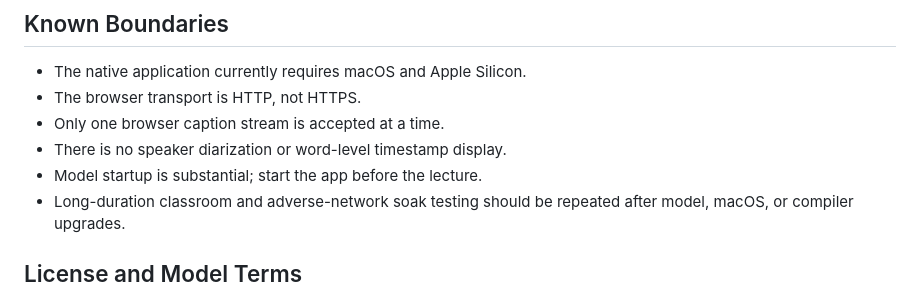
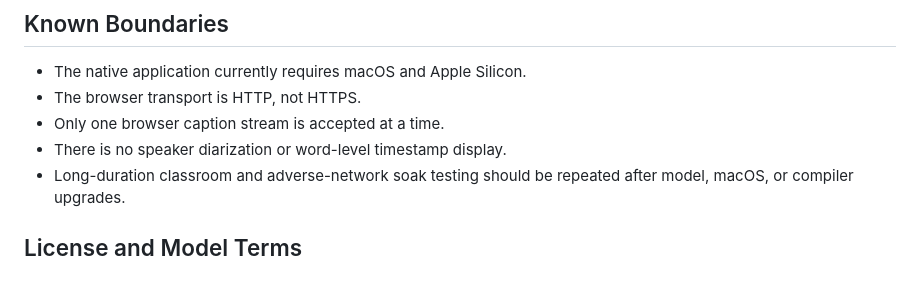
Before and after one commit to lascar-pacagi/ClassroomCaptions, a Markdown page: README.md, the part around the change. GitHub-like rendering.

Commit message:
docs: drop outdated 'model startup is substantial' note
Startup is no longer substantial after the model/tokenizer retention and
right-sized KV-cache work, so the warning is misleading.

Co-Authored-By: Claude Fable 5 <noreply@anthropic.com>

```diff
--- a/README.md
+++ b/README.md
@@ -308,7 +308,6 @@ security controls, QR encoding, testing, and reconstruction procedure.
 - The browser transport is HTTP, not HTTPS.
 - Only one browser caption stream is accepted at a time.
 - There is no speaker diarization or word-level timestamp display.
-- Model startup is substantial; start the app before the lecture.
 - Long-duration classroom and adverse-network soak testing should be repeated
   after model, macOS, or compiler upgrades.
 
```
